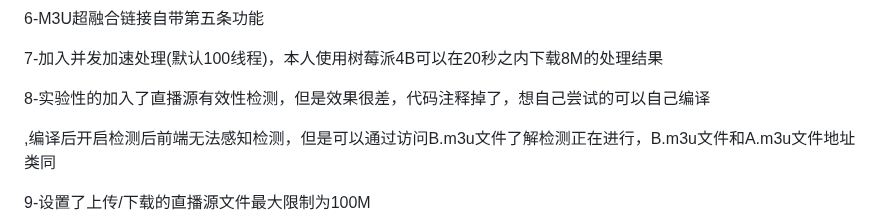
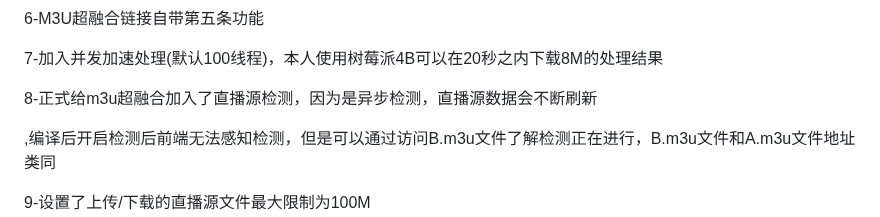
Before and after one commit to welcomefrank/m3u_subscriber, a Markdown page: README.md, the part around the change. Drawn GitHub-style.

```diff
--- a/README.md
+++ b/README.md
@@ -53,7 +53,7 @@ docker run -d --name m3usubscriber-4395 --restart unless-stopped --net=host -d j
 
 7-加入并发加速处理(默认100线程)，本人使用树莓派4B可以在20秒之内下载8M的处理结果
 
-8-实验性的加入了直播源有效性检测，但是效果很差，代码注释掉了，想自己尝试的可以自己编译
+8-正式给m3u超融合加入了直播源检测，因为是异步检测，直播源数据会不断刷新
 
 ,编译后开启检测后前端无法感知检测，但是可以通过访问B.m3u文件了解检测正在进行，B.m3u文件和A.m3u文件地址类同
 
```
